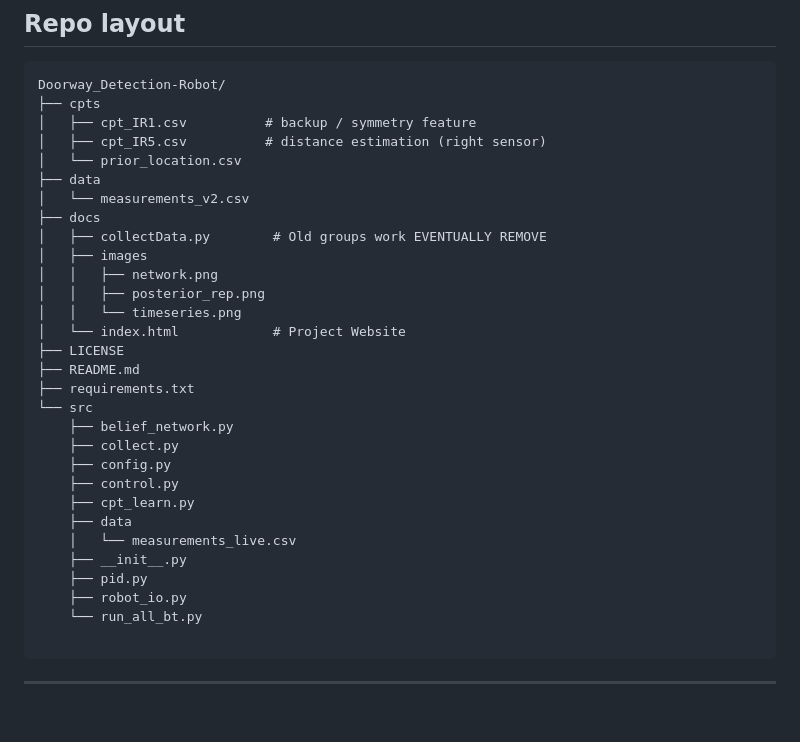
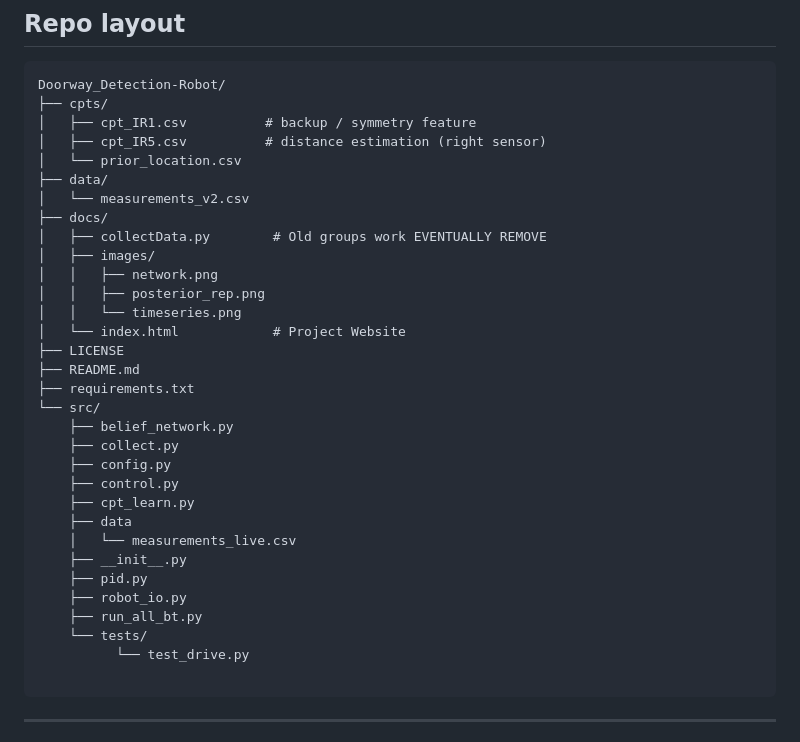
Before and after one commit to ggmeiner22/Doorway-Detection-Robot, a Markdown page: README.md, the part around the change. Drawn GitHub-style; blank space fills up the shorter version.

Commit message:
Update README.md
added tests to file tree

````diff
--- a/README.md
+++ b/README.md
@@ -14,15 +14,15 @@ The repo also includes a small demo that produces plots and a CSV you can open i
 
 ```text
 Doorway_Detection-Robot/
-├── cpts
+├── cpts/
 │   ├── cpt_IR1.csv          # backup / symmetry feature
 │   ├── cpt_IR5.csv          # distance estimation (right sensor)
 │   └── prior_location.csv
-├── data
+├── data/
 │   └── measurements_v2.csv
-├── docs
+├── docs/
 │   ├── collectData.py        # Old groups work EVENTUALLY REMOVE
-│   ├── images
+│   ├── images/
 │   │   ├── network.png
 │   │   ├── posterior_rep.png
 │   │   └── timeseries.png
@@ -30,7 +30,7 @@ Doorway_Detection-Robot/
 ├── LICENSE
 ├── README.md
 ├── requirements.txt
-└── src
+└── src/
     ├── belief_network.py
     ├── collect.py
     ├── config.py
@@ -41,7 +41,9 @@ Doorway_Detection-Robot/
     ├── __init__.py
     ├── pid.py
     ├── robot_io.py
-    └── run_all_bt.py
+    ├── run_all_bt.py
+    └── tests/
+          └── test_drive.py
 
 ```
 
````
